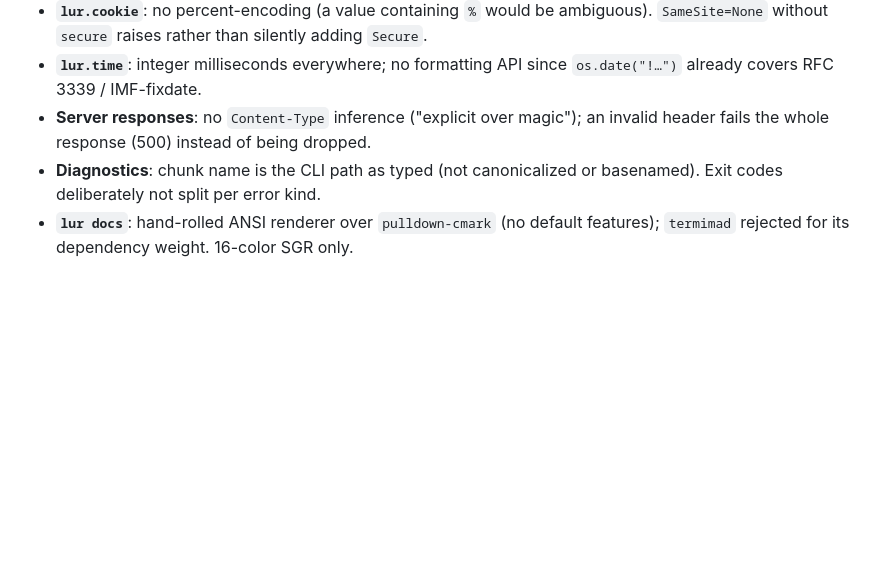
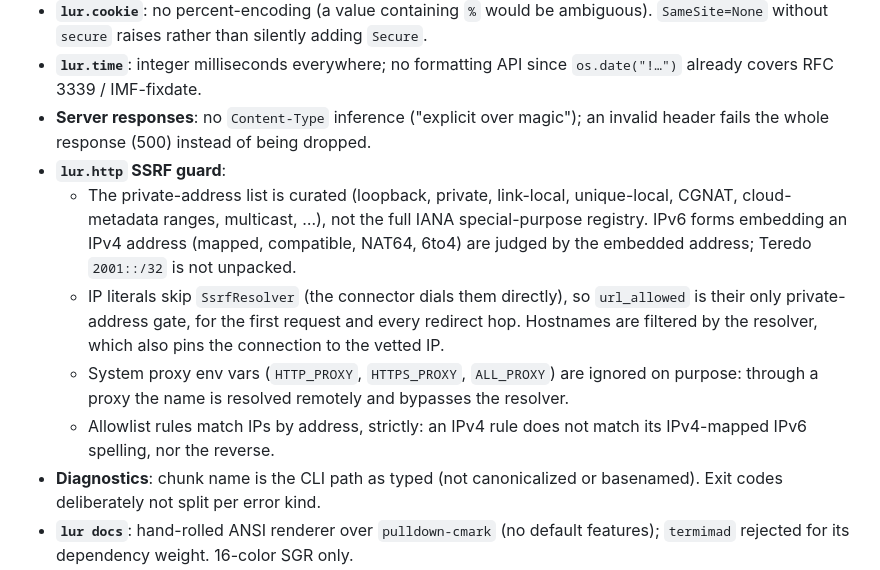
Before and after one commit to henry40408/lur, a Markdown page: docs/decisions.md, the part around the change. Rendered like a GitHub page; blank space fills up the shorter version.

Commit message:
docs: record lur.http SSRF guard design decisions (#123)
Co-authored-by: Claude Sonnet 5.5 <noreply@anthropic.com>

```diff
--- a/docs/decisions.md
+++ b/docs/decisions.md
@@ -35,6 +35,18 @@ For *what* the code does, see [ARCHITECTURE.md](../ARCHITECTURE.md).
   `os.date("!…")` already covers RFC 3339 / IMF-fixdate.
 - **Server responses**: no `Content-Type` inference ("explicit over magic"); an invalid
   header fails the whole response (500) instead of being dropped.
+- **`lur.http` SSRF guard**:
+  - The private-address list is curated (loopback, private, link-local, unique-local,
+    CGNAT, cloud-metadata ranges, multicast, …), not the full IANA special-purpose
+    registry. IPv6 forms embedding an IPv4 address (mapped, compatible, NAT64, 6to4) are
+    judged by the embedded address; Teredo `2001::/32` is not unpacked.
+  - IP literals skip `SsrfResolver` (the connector dials them directly), so `url_allowed`
+    is their only private-address gate, for the first request and every redirect hop.
+    Hostnames are filtered by the resolver, which also pins the connection to the vetted IP.
+  - System proxy env vars (`HTTP_PROXY`, `HTTPS_PROXY`, `ALL_PROXY`) are ignored on
+    purpose: through a proxy the name is resolved remotely and bypasses the resolver.
+  - Allowlist rules match IPs by address, strictly: an IPv4 rule does not match its
+    IPv4-mapped IPv6 spelling, nor the reverse.
 - **Diagnostics**: chunk name is the CLI path as typed (not canonicalized or
   basenamed). Exit codes deliberately not split per error kind.
 - **`lur docs`**: hand-rolled ANSI renderer over `pulldown-cmark` (no default features);
```
Also changed, not shown: ARCHITECTURE.md (+2 -0 lines).
